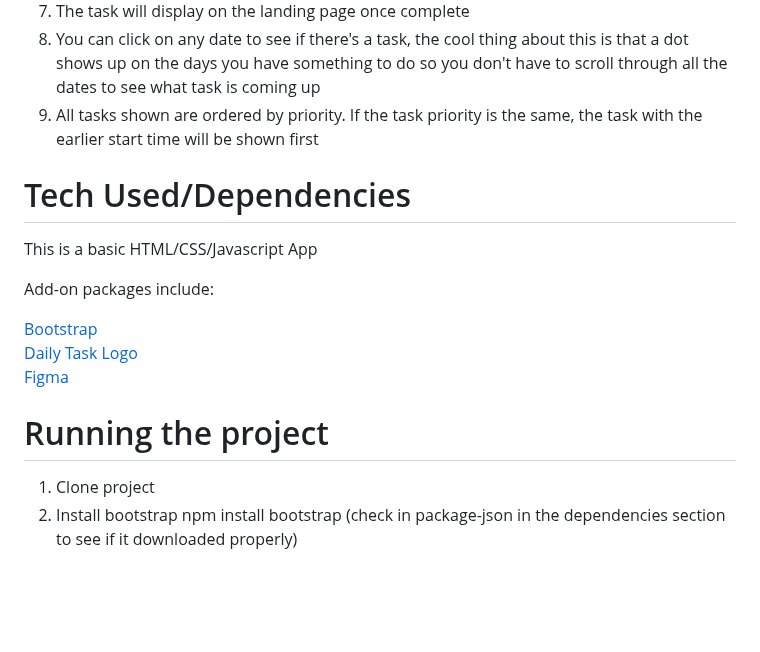
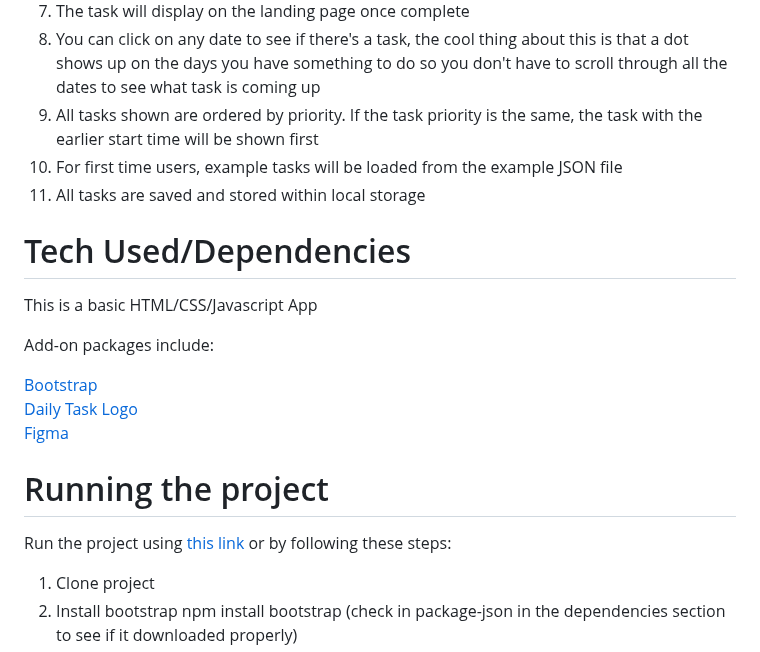
Before and after one commit to chingu-voyages/v47-tier1-team-06, a Markdown page: README.md, the part around one of its changes. Drawn GitHub-style; blank space fills up the shorter version.

```diff
--- a/README.md
+++ b/README.md
@@ -17,6 +17,8 @@
 7. The task will display on the landing page once complete <br>
 8. You can click on any date to see if there's a task, the cool thing about this is that a dot shows up on the days you have something to do so you don't have to scroll through all the dates to see what task is coming up <br>
 9. All tasks shown are ordered by priority. If the task priority is the same, the task with the earlier start time will be shown first <br>
+10. For first time users, example tasks will be loaded from the example JSON file <br>
+11. All tasks are saved and stored within local storage <br>
 
 
 
@@ -30,7 +32,7 @@ Add-on packages include:
 [Figma](https://www.figma.com/)
 
 # Running the project #
-
+Run the project using [this link](https://chingu-voyages.github.io/v47-tier1-team-06/) or by following these steps: <br>
 
 1. Clone project<br>
 2. Install bootstrap npm install bootstrap (check in package-json in the dependencies section to see if it downloaded properly) <br>
```
Also changed, not shown: other parts of README.md (+1 -1 lines).
